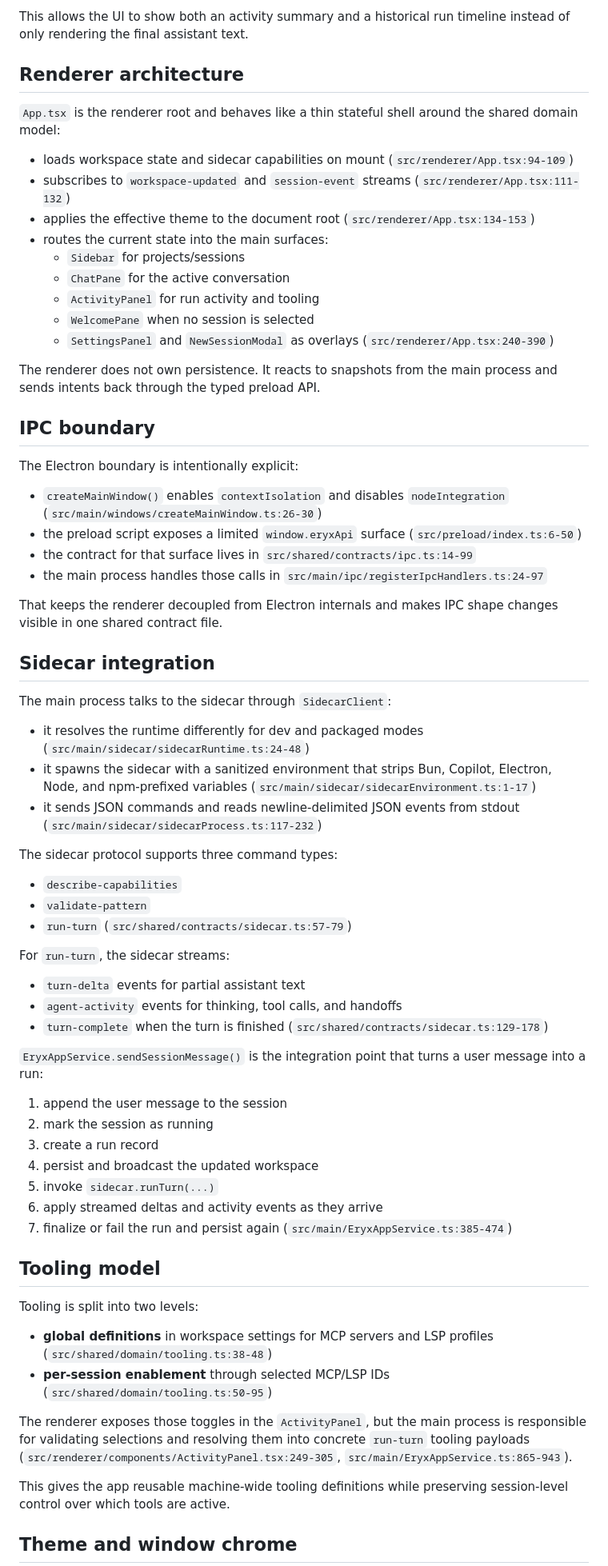
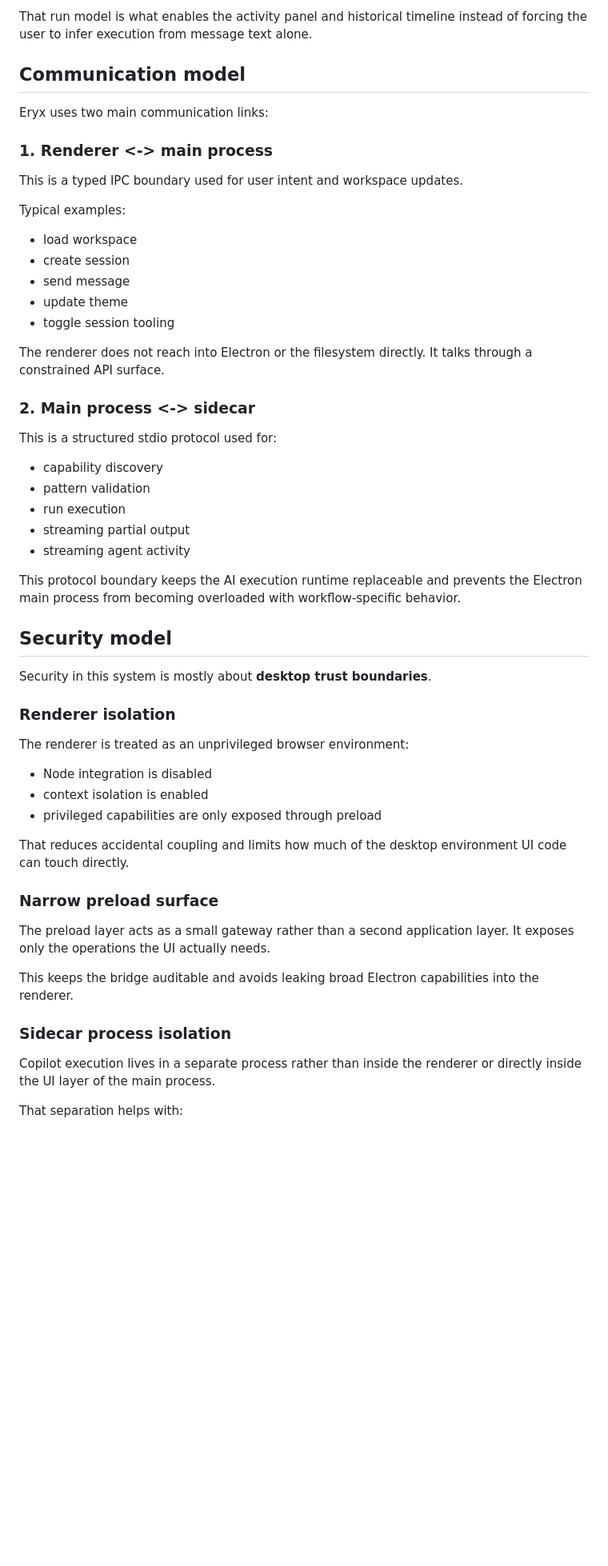
Before and after one commit to davidkaya/aryx, a Markdown page: ARCHITECTURE.md, the part around one of its changes. Shown at 80% size. Drawn GitHub-style; blank space fills up the shorter version.

```diff
--- a/ARCHITECTURE.md
+++ b/ARCHITECTURE.md
@@ -160,73 +161,59 @@ Every user turn creates a persisted run record before execution starts. That rec
 
-This allows the UI to show both an activity summary and a historical run timeline instead of only rendering the final assistant text.
+That run model is what enables the activity panel and historical timeline instead of forcing the user to infer execution from message text alone.
 
-## Renderer architecture
+## Communication model
 
-`App.tsx` is the renderer root and behaves like a thin stateful shell around the shared domain model:
+Eryx uses two main communication links:
 
-- loads workspace state and sidecar capabilities on mount (`src/renderer/App.tsx:94-109`)
-- subscribes to `workspace-updated` and `session-event` streams (`src/renderer/App.tsx:111-132`)
-- applies the effective theme to the document root (`src/renderer/App.tsx:134-153`)
-- routes the current state into the main surfaces:
-  - `Sidebar` for projects/sessions
-  - `ChatPane` for the active conversation
-  - `ActivityPanel` for run activity and tooling
-  - `WelcomePane` when no session is selected
-  - `SettingsPanel` and `NewSessionModal` as overlays (`src/renderer/App.tsx:240-390`)
+### 1. Renderer <-> main process
 
-The renderer does not own persistence. It reacts to snapshots from the main process and sends intents back through the typed preload API.
+This is a typed IPC boundary used for user intent and workspace updates.
 
-## IPC boundary
+Typical examples:
 
-The Electron boundary is intentionally explicit:
+- load workspace
+- create session
+- send message
+- update theme
+- toggle session tooling
 
-- `createMainWindow()` enables `contextIsolation` and disables `nodeIntegration` (`src/main/windows/createMainWindow.ts:26-30`)
-- the preload script exposes a limited `window.eryxApi` surface (`src/preload/index.ts:6-50`)
-- the contract for that surface lives in `src/shared/contracts/ipc.ts:14-99`
-- the main process handles those calls in `src/main/ipc/registerIpcHandlers.ts:24-97`
+The renderer does not reach into Electron or the filesystem directly. It talks through a constrained API surface.
 
-That keeps the renderer decoupled from Electron internals and makes IPC shape changes visible in one shared contract file.
+### 2. Main process <-> sidecar
 
-## Sidecar integration
+This is a structured stdio protocol used for:
 
-The main process talks to the sidecar through `SidecarClient`:
+- capability discovery
+- pattern validation
+- run execution
+- streaming partial output
+- streaming agent activity
 
-- it resolves the runtime differently for dev and packaged modes (`src/main/sidecar/sidecarRuntime.ts:24-48`)
-- it spawns the sidecar with a sanitized environment that strips Bun, Copilot, Electron, Node, and npm-prefixed variables (`src/main/sidecar/sidecarEnvironment.ts:1-17`)
-- it sends JSON commands and reads newline-delimited JSON events from stdout (`src/main/sidecar/sidecarProcess.ts:117-232`)
+This protocol boundary keeps the AI execution runtime replaceable and prevents the Electron main process from becoming overloaded with workflow-specific behavior.
 
-The sidecar protocol supports three command types:
+## Security model
 
-- `describe-capabilities`
-- `validate-pattern`
-- `run-turn` (`src/shared/contracts/sidecar.ts:57-79`)
+Security in this system is mostly about **desktop trust boundaries**.
 
-For `run-turn`, the sidecar streams:
+### Renderer isolation
 
-- `turn-delta` events for partial assistant text
-- `agent-activity` events for thinking, tool calls, and handoffs
-- `turn-complete` when the turn is finished (`src/shared/contracts/sidecar.ts:129-178`)
+The renderer is treated as an unprivileged browser environment:
 
-`EryxAppService.sendSessionMessage()` is the integration point that turns a user message into a run:
+- Node integration is disabled
+- context isolation is enabled
+- privileged capabilities are only exposed through preload
 
-1. append the user message to the session
-2. mark the session as running
-3. create a run record
-4. persist and broadcast the updated workspace
-5. invoke `sidecar.runTurn(...)`
-6. apply streamed deltas and activity events as they arrive
-7. finalize or fail the run and persist again (`src/main/EryxAppService.ts:385-474`)
+That reduces accidental coupling and limits how much of the desktop environment UI code can touch directly.
 
-## Tooling model
+### Narrow preload surface
 
-Tooling is split into two levels:
+The preload layer acts as a small gateway rather than a second application layer. It exposes only the operations the UI actually needs.
 
-- **global definitions** in workspace settings for MCP servers and LSP profiles (`src/shared/domain/tooling.ts:38-48`)
-- **per-session enablement** through selected MCP/LSP IDs (`src/shared/domain/tooling.ts:50-95`)
+This keeps the bridge auditable and avoids leaking broad Electron capabilities into the renderer.
 
-The renderer exposes those toggles in the `ActivityPanel`, but the main process is responsible for validating selections and resolving them into concrete `run-turn` tooling payloads (`src/renderer/components/ActivityPanel.tsx:249-305`, `src/main/EryxAppService.ts:865-943`).
+### Sidecar process isolation
 
-This gives the app reusable machine-wide tooling definitions while preserving session-level control over which tools are active.
+Copilot execution lives in a separate process rather than inside the renderer or directly inside the UI layer of the main process.
 
-## Theme and window chrome
+That separation helps with:
 
```
Also changed, not shown: other parts of ARCHITECTURE.md (+204 -150 lines).
